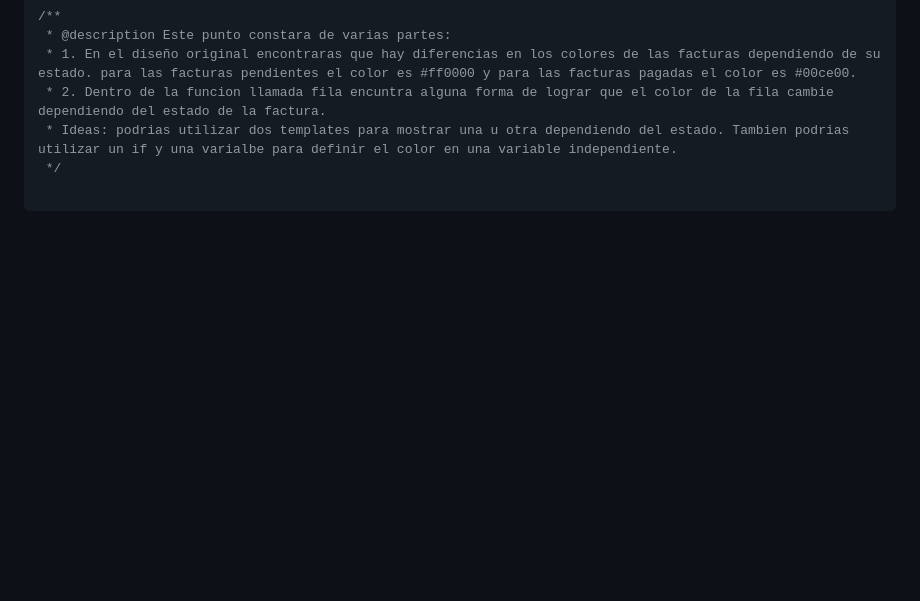
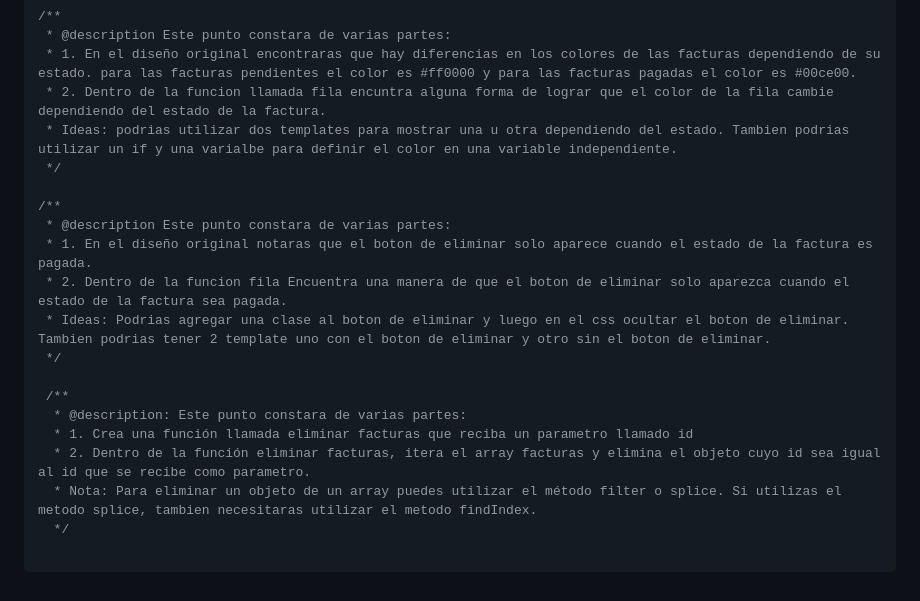
Before and after one commit to jorgesosa-funval/IG, a Markdown page: Readme.md, the part around the change. Rendered like a GitHub page; blank space fills up the shorter version.

Commit message:
delete button and alternate colors

````diff
--- a/Readme.md
+++ b/Readme.md
@@ -67,4 +67,18 @@
  * Ideas: podrias utilizar dos templates para mostrar una u otra dependiendo del estado. Tambien podrias utilizar un if y una varialbe para definir el color en una variable independiente.
  */
 
+/**
+ * @description Este punto constara de varias partes:
+ * 1. En el diseño original notaras que el boton de eliminar solo aparece cuando el estado de la factura es pagada.
+ * 2. Dentro de la funcion fila Encuentra una manera de que el boton de eliminar solo aparezca cuando el estado de la factura sea pagada.
+ * Ideas: Podrias agregar una clase al boton de eliminar y luego en el css ocultar el boton de eliminar. Tambien podrias tener 2 template uno con el boton de eliminar y otro sin el boton de eliminar.
+ */
+
+ /**
+  * @description: Este punto constara de varias partes:
+  * 1. Crea una función llamada eliminar facturas que reciba un parametro llamado id
+  * 2. Dentro de la función eliminar facturas, itera el array facturas y elimina el objeto cuyo id sea igual al id que se recibe como parametro.
+  * Nota: Para eliminar un objeto de un array puedes utilizar el método filter o splice. Si utilizas el metodo splice, tambien necesitaras utilizar el metodo findIndex.
+  */
+
 ```
````
